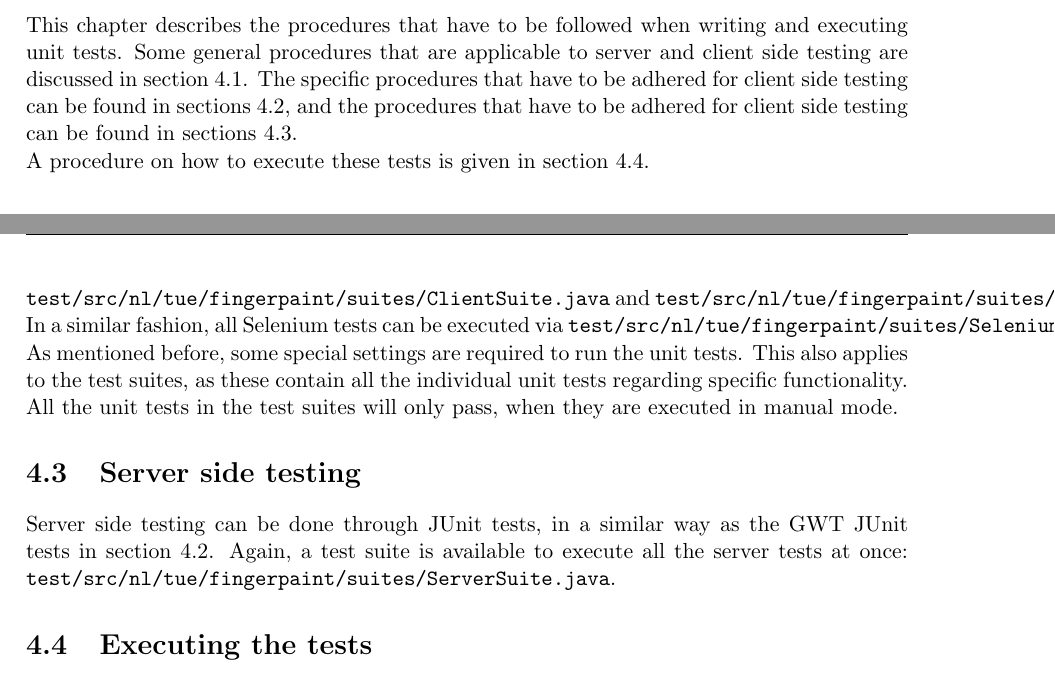
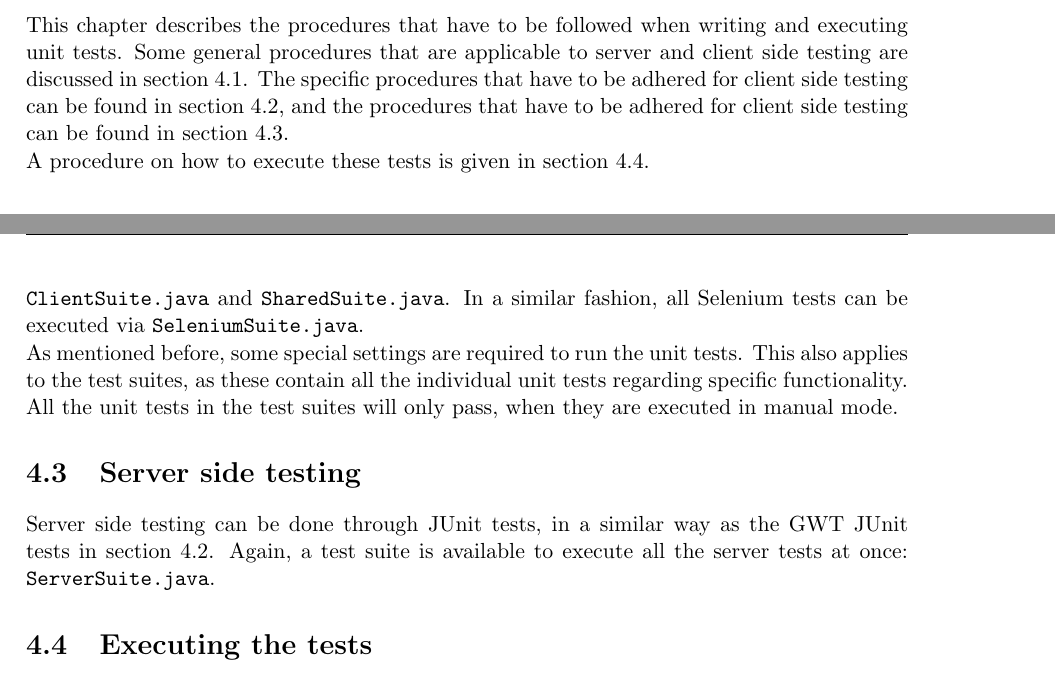
Before and after one commit to Fingerpaint/sep-docs, a LaTeX thesis (SVVP_UT/utp.tex, which reads SVVP_UT/chapter4.tex): two parts of pages 13 and 14 of 18, joined at a grey line, cut so that both start at the same text. Compiled offline with pdfLaTeX.

Commit message:
Processed minor feedback on UTP chapter 4

```diff
--- a/SVVP_UT/chapter4.tex
+++ b/SVVP_UT/chapter4.tex
@@ -1,5 +1,5 @@
 \chapter{Test procedures}\label{chap:testProc}
-This chapter describes the procedures that have to be followed when writing and executing unit tests. Some general procedures that are applicable to server and client side testing are discussed in section \ref{sec:genProc}. The specific procedures that have to be adhered for client side testing can be found in sections \ref{sec:clientProc}, and the procedures that have to be adhered for client side testing can be found in sections \ref{sec:serverProc}.\\
+This chapter describes the procedures that have to be followed when writing and executing unit tests. Some general procedures that are applicable to server and client side testing are discussed in section \ref{sec:genProc}. The specific procedures that have to be adhered for client side testing can be found in section \ref{sec:clientProc}, and the procedures that have to be adhered for client side testing can be found in section \ref{sec:serverProc}.\\
  A procedure on how to execute these tests is given in section \ref{sec:exectest}.
 
 \section{General procedures}\label{sec:genProc}
@@ -9,10 +9,10 @@ If a new testcase has been written, it should be added to one of the testsuites
 
 \section{Client side testing}\label{sec:clientProc}
 On the client side, functionality can be tested with either GWT JUnit tests or with Selenium tests. The GWT JUnit tests can be used whenever a specific component has to be tested without the use of a graphical user interface. For example, tests regarding saving to and loading from the local storage can be tested internally: this can be tested by calling the appropriate store and retrieve functionality from the storage-related classes. Testing via the graphical user interface can be achieved through Selenium tests. These tests are written in Java and can be executed on several browsers of choice. After running the tests, the results for the selected browsers can be compared automatically, using a screen-shot comparator.
-All the GWT JUnit tests can be executed from two test suites, which can be found at \texttt{test/src/nl/tue/fingerpaint/suites/ClientSuite.java} and \texttt{test/src/nl/tue/fingerpaint/suites/SharedSuite.java}. In a similar fashion, all Selenium tests can be executed via \texttt{test/src/nl/tue/fingerpaint/suites/SeleniumSuite.java}. \\
+All the GWT JUnit tests can be executed from two test suites, which can be found at \texttt{ClientSuite.java} and \texttt{SharedSuite.java}. In a similar fashion, all Selenium tests can be executed via \texttt{SeleniumSuite.java}. \\
 As mentioned before, some special settings are required to run the unit tests. This also applies to the test suites, as these contain all the individual unit tests regarding specific functionality. All the unit tests in the test suites will only pass, when they are executed in manual mode.
 
 \section{Server side testing}\label{sec:serverProc}
-Server side testing can be done through JUnit tests, in a similar way as the GWT JUnit tests in section \ref{sec:clientProc}. Again, a test suite is available to execute all the server tests at once: \texttt{test/src/nl/tue/fingerpaint/suites/ServerSuite.java}.
+Server side testing can be done through JUnit tests, in a similar way as the GWT JUnit tests in section \ref{sec:clientProc}. Again, a test suite is available to execute all the server tests at once: \texttt{ServerSuite.java}.
 
 \section{Executing the tests}\label{sec:exectest}
```
Also changed, not shown: SVVP_UT/chapter4.tex (2 more changed lines).
